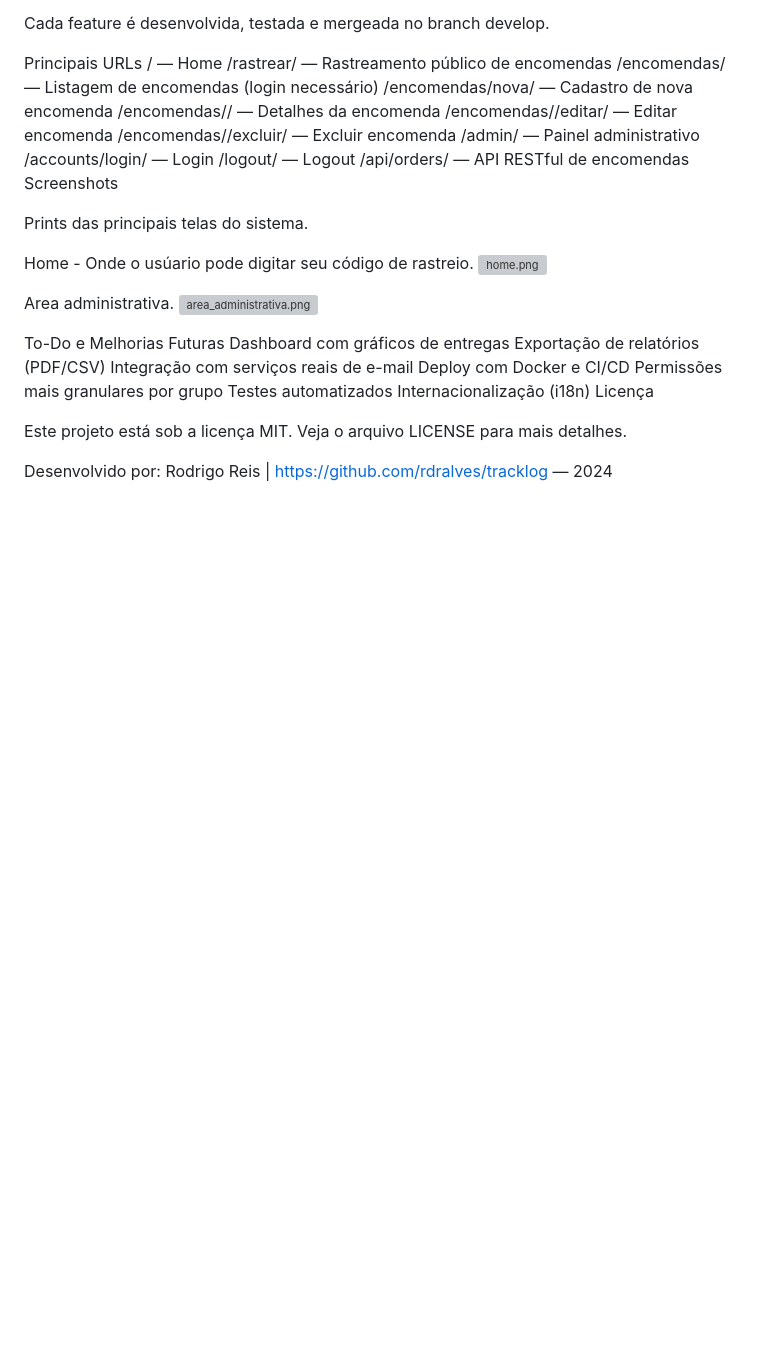
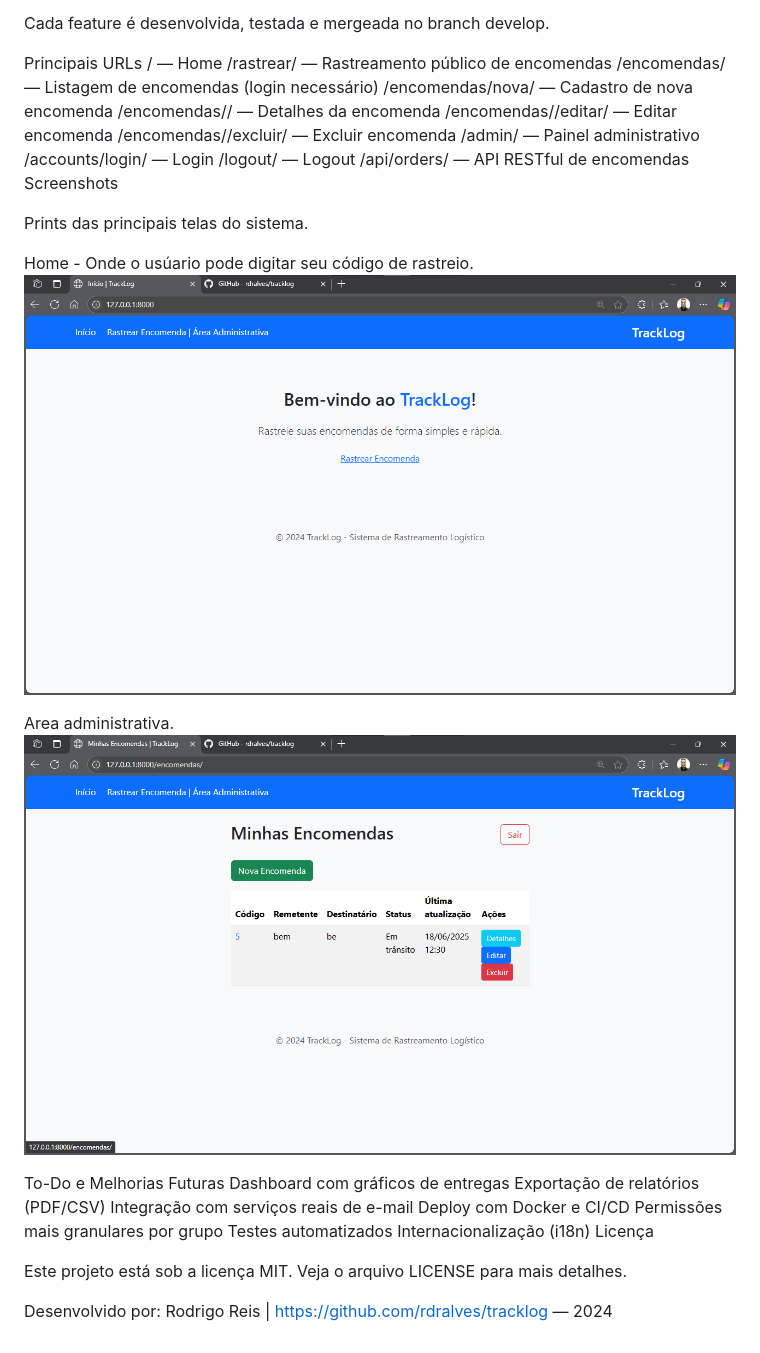
Before and after one commit to rdralves/tracklog, a Markdown page: README.MD, the part around the change. GitHub-like rendering; blank space fills up the shorter version; grey boxes are pictures that could not be loaded.

```diff
--- a/README.MD
+++ b/README.MD
@@ -123,10 +123,10 @@ Screenshots
 Prints das principais telas do sistema.
 
 Home - Onde o usúario pode digitar seu código de rastreio.
-![home.png](home.png)
+![Home - cliente rastreia seu produto](imagens/home.png)
 
 Area administrativa.
-![area_administrativa.png](area_administrativa.png)
+![area_administrativa.png](imagens/area_administrativa.png)
 
 To-Do e Melhorias Futuras
 Dashboard com gráficos de entregas
```
